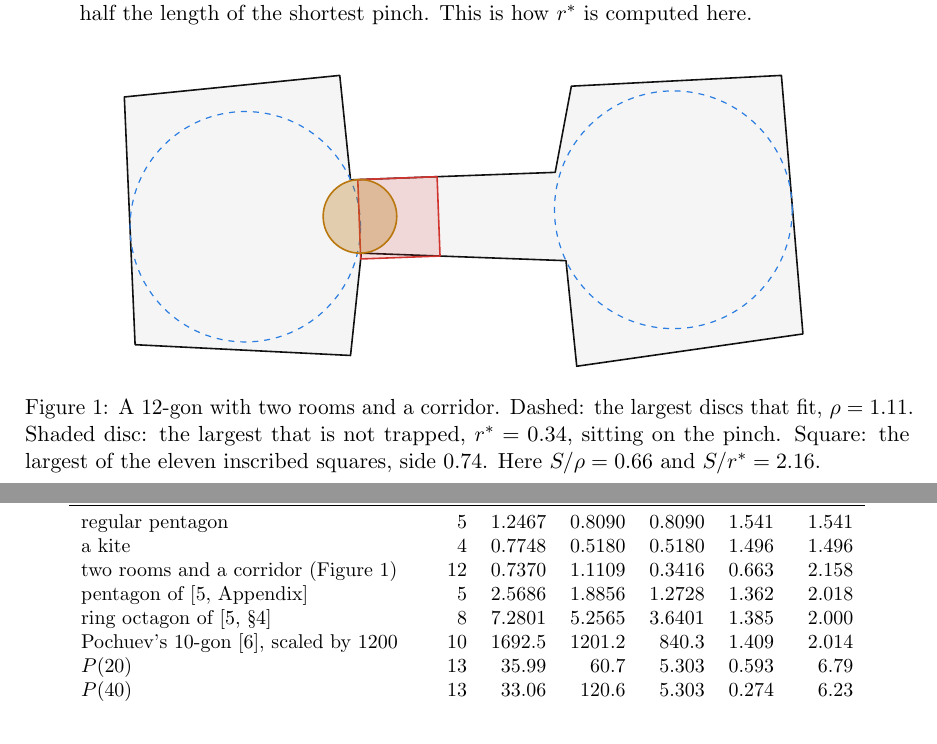
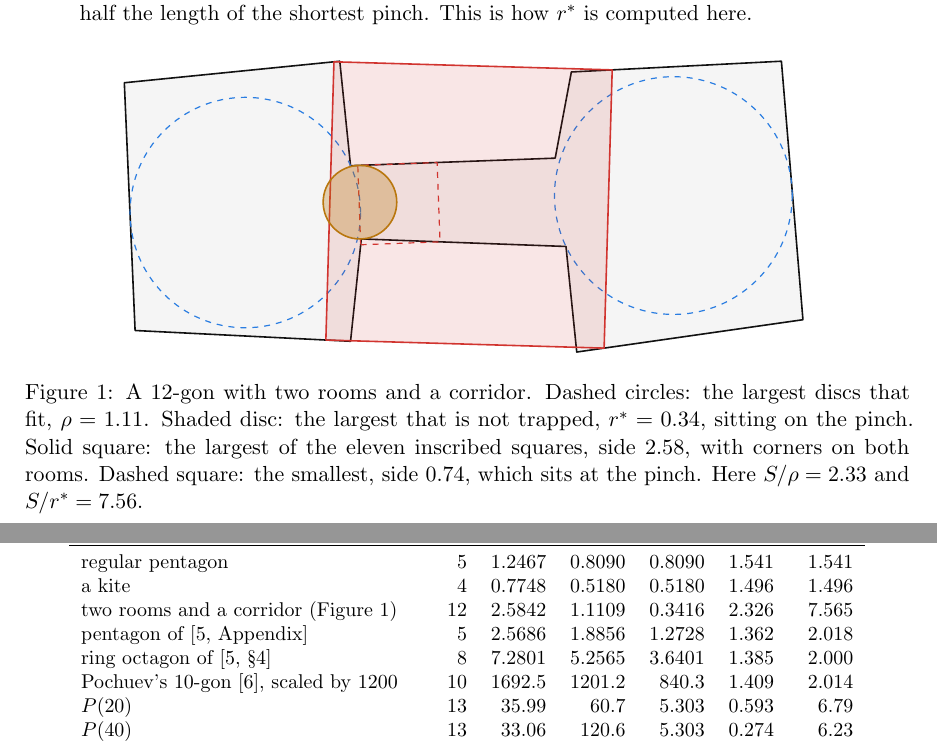
Before and after one commit to ollipal/small-inscribed-squares, a LaTeX paper (paper/src/conjecture.tex, which reads paper/src/fig_trapped.tex): two parts of pages 2 and 3 of 5, joined at a grey line, cut so that both start at the same text. Compiled offline with pdfLaTeX.

Commit message:
Fix the dumbbell row: the script took the smallest square for the largest
verify.py lists squares largest first; trapped_ball.py read the last entry.
Only the dumbbell (11 squares) was affected: its largest inscribed square
has side 2.58, not 0.74. The square of side 0.74 is the smallest and sits
at the pinch. Table, figure, caption and script corrected. The conjecture
and the smallest ratio in the table (1.4143) are unaffected.

Co-Authored-By: Claude Fable 5.2 <noreply@anthropic.com>

```diff
--- a/paper/src/conjecture.tex
+++ b/paper/src/conjecture.tex
@@ -113,10 +113,12 @@ shortest pinch. This is how $r^*$ is computed here.
 
 \begin{figure}[H]\centering
 \input{fig_trapped.tex}
-\caption{A $12$-gon with two rooms and a corridor. Dashed: the largest discs
-that fit, $\rho=1.11$. Shaded disc: the largest that is not trapped,
-$r^*=0.34$, sitting on the pinch. Square: the largest of the eleven inscribed
-squares, side $0.74$. Here $S/\rho=0.66$ and $S/r^*=2.16$.}\label{fig}
+\caption{A $12$-gon with two rooms and a corridor. Dashed circles: the largest
+discs that fit, $\rho=1.11$. Shaded disc: the largest that is not trapped,
+$r^*=0.34$, sitting on the pinch. Solid square: the largest of the eleven
+inscribed squares, side $2.58$, with corners on both rooms. Dashed square: the
+smallest, side $0.74$, which sits at the pinch. Here $S/\rho=2.33$ and
+$S/r^*=7.56$.}\label{fig}
 \end{figure}
 
 \section{The conjecture}
@@ -168,7 +170,7 @@ Polygon & sides & $S$ & $\rho$ & $r^*$ & $S/\rho$ & $S/r^*$\\
 \midrule
 regular pentagon & 5 & 1.2467 & 0.8090 & 0.8090 & 1.541 & 1.541\\
 a kite & 4 & 0.7748 & 0.5180 & 0.5180 & 1.496 & 1.496\\
-two rooms and a corridor (Figure~\ref{fig}) & 12 & 0.7370 & 1.1109 & 0.3416 & 0.663 & 2.158\\
+two rooms and a corridor (Figure~\ref{fig}) & 12 & 2.5842 & 1.1109 & 0.3416 & 2.326 & 7.565\\
 pentagon of \cite[Appendix]{small} & 5 & 2.5686 & 1.8856 & 1.2728 & 1.362 & 2.018\\
 ring octagon of \cite[\S4]{small} & 8 & 7.2801 & 5.2565 & 3.6401 & 1.385 & 2.000\\
 Pochuev's $10$-gon \cite{pochuev}, scaled by 1200 & 10 & 1692.5 & 1201.2 & 840.3 & 1.409 & 2.014\\
--- a/paper/src/fig_trapped.tex
+++ b/paper/src/fig_trapped.tex
@@ -2,6 +2,7 @@
 \path[draw=curveC, line width=0.8pt, fill=black!4] (-3.0000,-1.2000) -- (-1.0000,-1.3000) -- (-0.9000,-0.3500) -- (1.0000,-0.4200) -- (1.1000,-1.4000) -- (3.2000,-1.1000) -- (3.0000,1.3000) -- (1.0500,1.2000) -- (0.9000,0.4000) -- (-1.0000,0.3300) -- (-1.1000,1.3000) -- (-3.1000,1.1000) -- cycle;
 \path[draw=discC, dashed, line width=0.6pt] (1.9968,0.0528) circle (1.1033);
 \path[draw=discC, dashed, line width=0.6pt] (-1.9771,-0.1049) circle (1.0695);
-\path[draw=squareC, line width=0.8pt, fill=squareC, fill opacity=0.15] (-0.9057,-0.4041) -- (-0.1692,-0.3769) -- (-0.1963,0.3596) -- (-0.9328,0.3325) -- cycle;
+\path[draw=squareC, line width=0.8pt, fill=squareC, fill opacity=0.12] (-1.2291,-1.2885) -- (1.3541,-1.3637) -- (1.4292,1.2194) -- (-1.1539,1.2946) -- cycle;
+\path[draw=squareC, dashed, line width=0.6pt] (-0.9057,-0.4041) -- (-0.1692,-0.3769) -- (-0.1963,0.3596) -- (-0.9328,0.3325) -- cycle;
 \path[draw=looseC, line width=0.8pt, fill=looseC, fill opacity=0.3] (-0.9126,-0.0086) circle (0.3416);
 \end{tikzpicture}
```
Also changed, not shown: README.md, figures/trapped_ball.svg, paper/conjecture.pdf, 1 other file.
